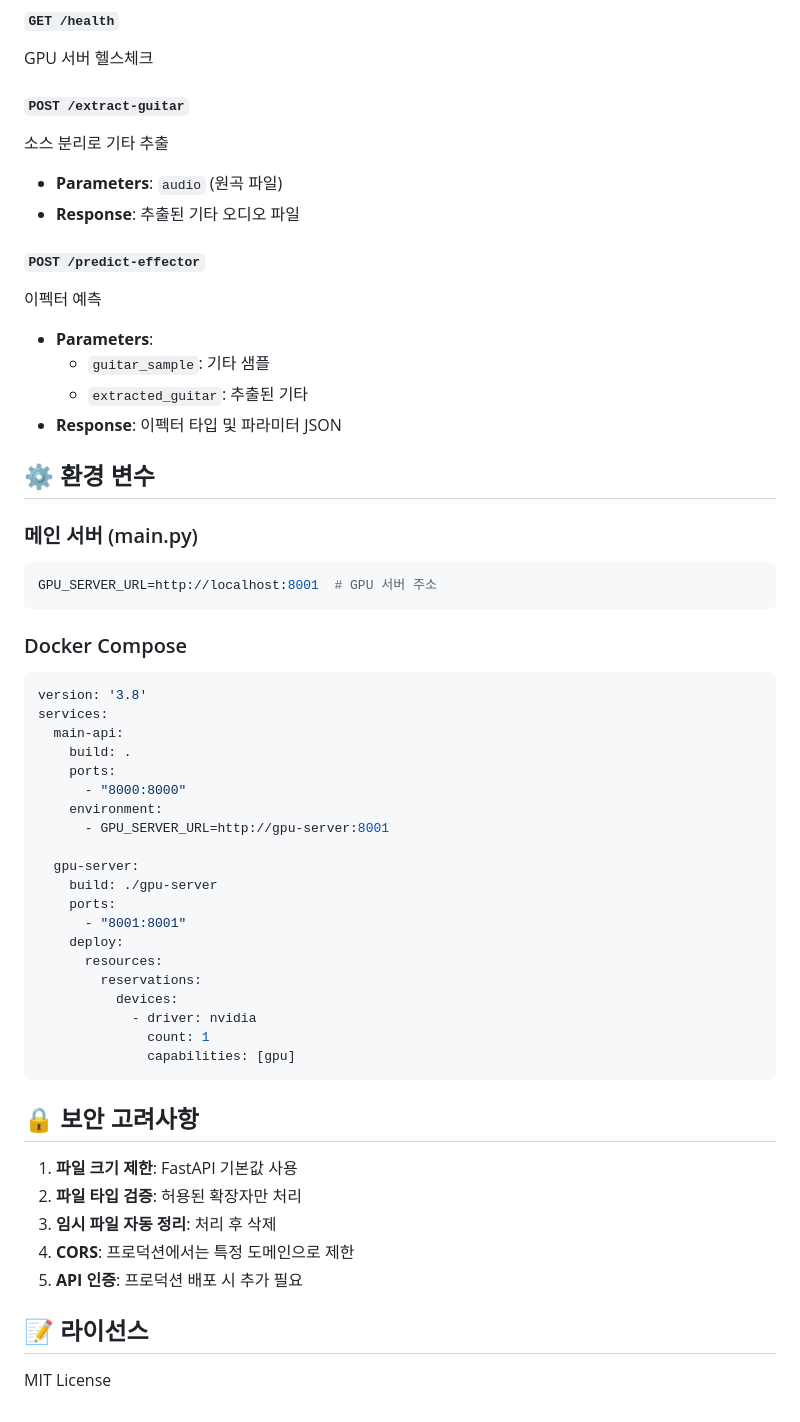
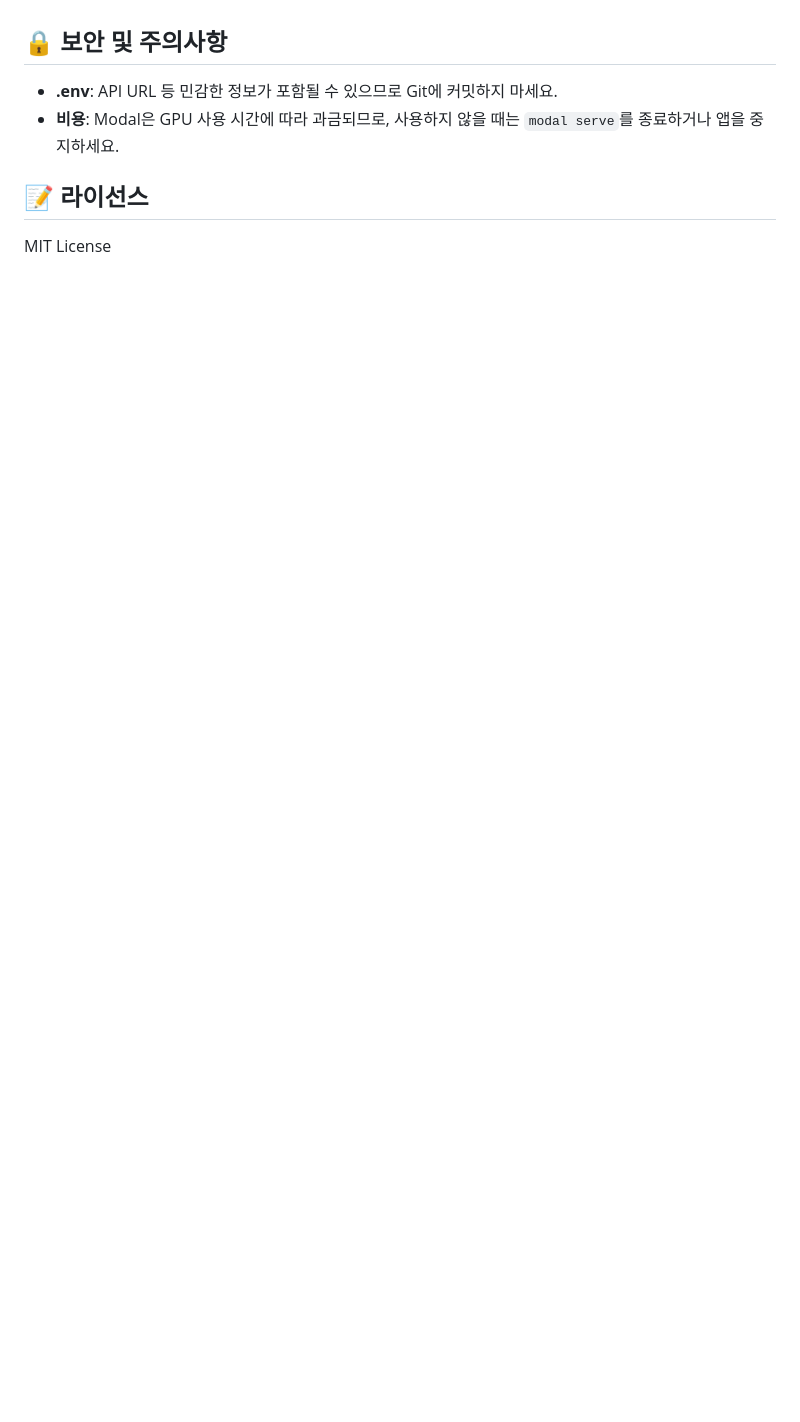
Before and after one commit to JNU-econovation/boss-effector, a Markdown page: README.md, the part around one of its changes. Rendered like a GitHub page; blank space fills up the shorter version.

````diff
--- a/README.md
+++ b/README.md
@@ -145,58 +144,6 @@ GPU 서버 정보 (디바이스, 모델 로드 상태)
-#### `GET /health`
-GPU 서버 헬스체크
-
-#### `POST /extract-guitar`
-소스 분리로 기타 추출
-- **Parameters**: `audio` (원곡 파일)
-- **Response**: 추출된 기타 오디오 파일
-
-#### `POST /predict-effector`
-이펙터 예측
-- **Parameters**:
-  - `guitar_sample`: 기타 샘플
-  - `extracted_guitar`: 추출된 기타
-- **Response**: 이펙터 타입 및 파라미터 JSON
-
-## ⚙️ 환경 변수
-
-### 메인 서버 (main.py)
-```bash
-GPU_SERVER_URL=http://localhost:8001  # GPU 서버 주소
-```
-
-### Docker Compose
-```yaml
-version: '3.8'
-services:
-  main-api:
-    build: .
-    ports:
-      - "8000:8000"
-    environment:
-      - GPU_SERVER_URL=http://gpu-server:8001
-
-  gpu-server:
-    build: ./gpu-server
-    ports:
-      - "8001:8001"
-    deploy:
-      resources:
-        reservations:
-          devices:
-            - driver: nvidia
-              count: 1
-              capabilities: [gpu]
-```
-
-## 🔒 보안 고려사항
-
-1. **파일 크기 제한**: FastAPI 기본값 사용
-2. **파일 타입 검증**: 허용된 확장자만 처리
-3. **임시 파일 자동 정리**: 처리 후 삭제
-4. **CORS**: 프로덕션에서는 특정 도메인으로 제한
-5. **API 인증**: 프로덕션 배포 시 추가 필요
-
+## 🔒 보안 및 주의사항
+- **.env**: API URL 등 민감한 정보가 포함될 수 있으므로 Git에 커밋하지 마세요.
+- **비용**: Modal은 GPU 사용 시간에 따라 과금되므로, 사용하지 않을 때는 `modal serve`를 종료하거나 앱을 중지하세요.
 
 ## 📝 라이선스
-
 MIT License
````
Also changed, not shown: other parts of README.md (+106 -107 lines).
